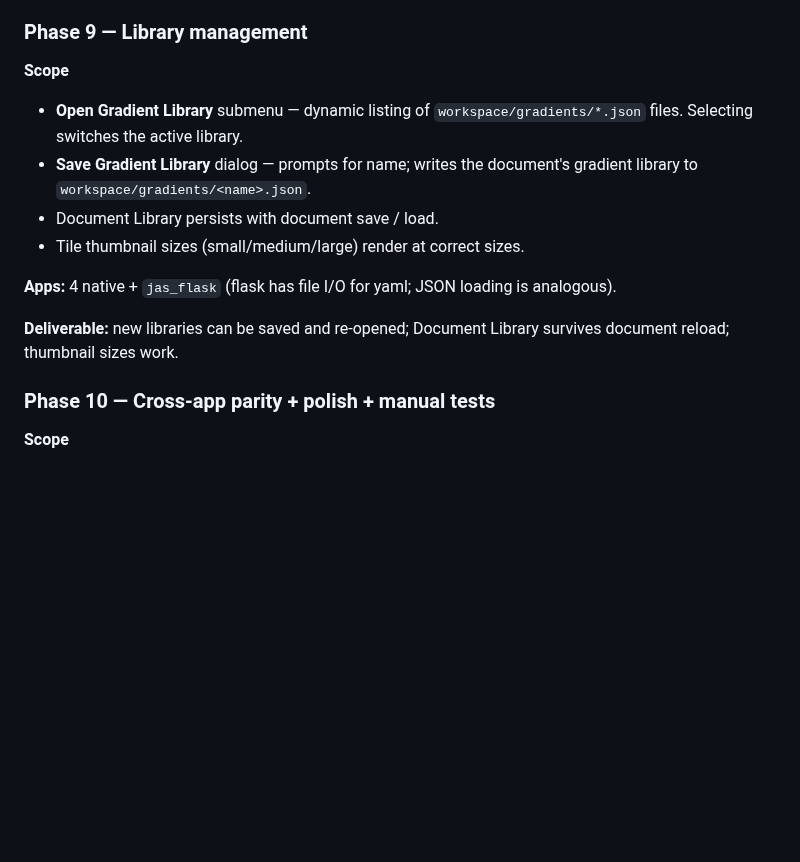
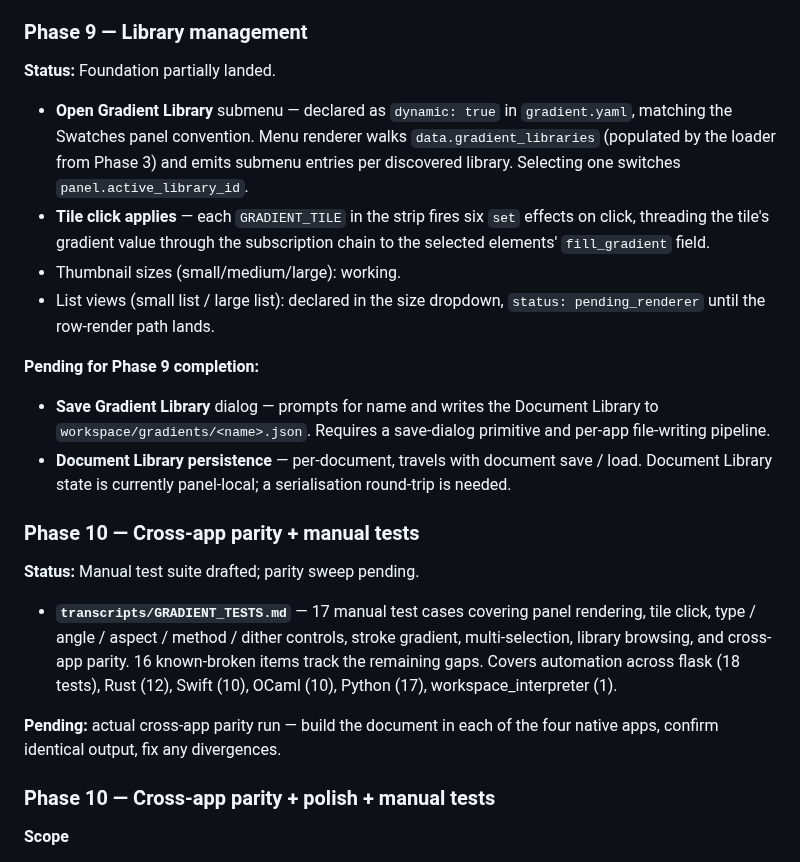
Before and after one commit to jyh/jas, a Markdown page: transcripts/GRADIENT_PLAN.md, the part around the change. GitHub-like rendering; blank space fills up the shorter version.

Commit message:
GRADIENT_PLAN.md: Phase 9 foundation + Phase 10 test doc
Documents the landed pieces of Phase 9 (Open Gradient Library
dynamic submenu, tile click applies gradient via six set effects)
and Phase 10 (17-case manual test suite in GRADIENT_TESTS.md with
16 known-broken items and automation coverage summary). Lists
remaining work: Save Library dialog, Document Library persistence,
cross-app parity sweep.

Co-Authored-By: Claude Opus 4.7 (1M context) <noreply@anthropic.com>

```diff
--- a/transcripts/GRADIENT_PLAN.md
+++ b/transcripts/GRADIENT_PLAN.md
@@ -285,21 +285,47 @@ supported by Canvas2D / CGContext / Cairo / QPainter gradient APIs.
 
 ### Phase 9 — Library management
 
-**Scope**
+**Status:** Foundation partially landed.
 
-- **Open Gradient Library** submenu — dynamic listing of
-  `workspace/gradients/*.json` files. Selecting switches the active
-  library.
-- **Save Gradient Library** dialog — prompts for name; writes the
-  document's gradient library to `workspace/gradients/<name>.json`.
-- Document Library persists with document save / load.
-- Tile thumbnail sizes (small/medium/large) render at correct sizes.
+- **Open Gradient Library** submenu — declared as `dynamic: true`
+  in `gradient.yaml`, matching the Swatches panel convention. Menu
+  renderer walks `data.gradient_libraries` (populated by the loader
+  from Phase 3) and emits submenu entries per discovered library.
+  Selecting one switches `panel.active_library_id`.
+- **Tile click applies** — each `GRADIENT_TILE` in the strip fires
+  six `set` effects on click, threading the tile's gradient value
+  through the subscription chain to the selected elements'
+  `fill_gradient` field.
+- Thumbnail sizes (small/medium/large): working.
+- List views (small list / large list): declared in the size
+  dropdown, `status: pending_renderer` until the row-render path
+  lands.
 
-**Apps:** 4 native + `jas_flask` (flask has file I/O for yaml; JSON
-loading is analogous).
+**Pending for Phase 9 completion:**
 
-**Deliverable:** new libraries can be saved and re-opened; Document
-Library survives document reload; thumbnail sizes work.
+- **Save Gradient Library** dialog — prompts for name and writes
+  the Document Library to `workspace/gradients/<name>.json`.
+  Requires a save-dialog primitive and per-app file-writing
+  pipeline.
+- **Document Library persistence** — per-document, travels with
+  document save / load. Document Library state is currently
+  panel-local; a serialisation round-trip is needed.
+
+### Phase 10 — Cross-app parity + manual tests
+
+**Status:** Manual test suite drafted; parity sweep pending.
+
+- **`transcripts/GRADIENT_TESTS.md`** — 17 manual test cases
+  covering panel rendering, tile click, type / angle / aspect /
+  method / dither controls, stroke gradient, multi-selection,
+  library browsing, and cross-app parity. 16 known-broken items
+  track the remaining gaps. Covers automation across flask
+  (18 tests), Rust (12), Swift (10), OCaml (10), Python (17),
+  workspace_interpreter (1).
+
+**Pending:** actual cross-app parity run — build the document in
+each of the four native apps, confirm identical output, fix any
+divergences.
 
 ### Phase 10 — Cross-app parity + polish + manual tests
 
```
